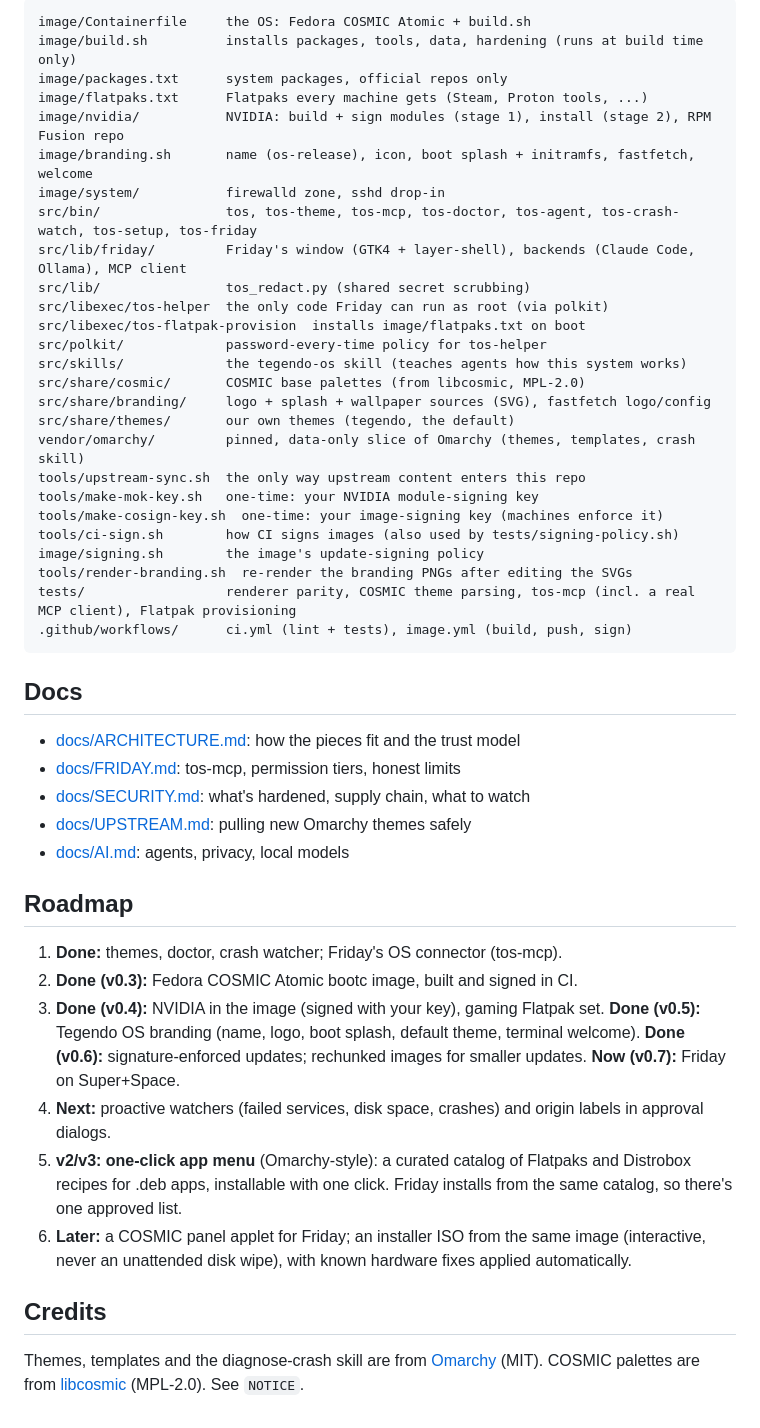
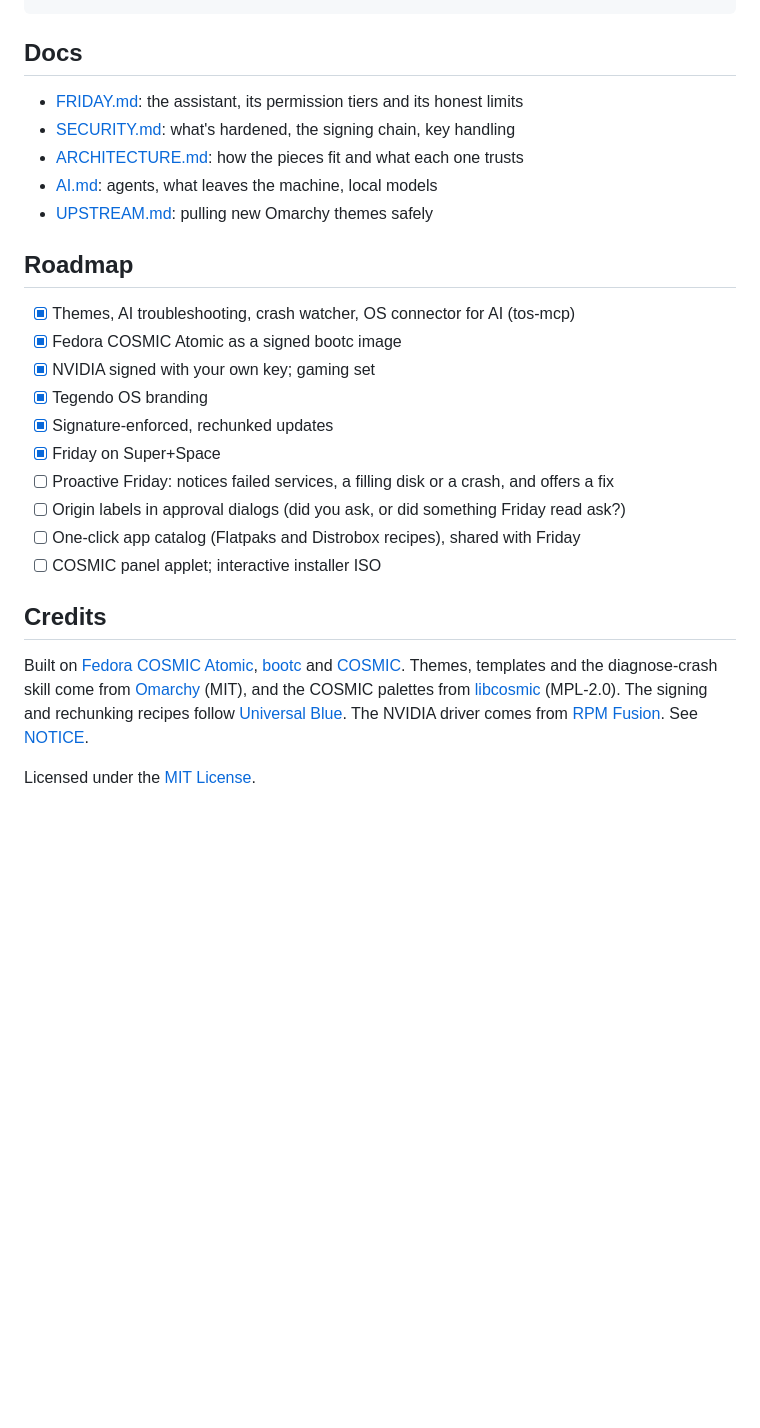
Before and after one commit to rebelknightx84/tegendo-os, a Markdown page: README.md, the part around one of its changes. Drawn GitHub-style; folded sections open; blank space fills up the shorter version.

````diff
--- a/README.md
+++ b/README.md
@@ -101,59 +167,36 @@ refuse to publish without it.
 ```
-image/Containerfile     the OS: Fedora COSMIC Atomic + build.sh
-image/build.sh          installs packages, tools, data, hardening (runs at build time only)
-image/packages.txt      system packages, official repos only
-image/flatpaks.txt      Flatpaks every machine gets (Steam, Proton tools, ...)
-image/nvidia/           NVIDIA: build + sign modules (stage 1), install (stage 2), RPM Fusion repo
-image/branding.sh       name (os-release), icon, boot splash + initramfs, fastfetch, welcome
-image/system/           firewalld zone, sshd drop-in
-src/bin/                tos, tos-theme, tos-mcp, tos-doctor, tos-agent, tos-crash-watch, tos-setup, tos-friday
-src/lib/friday/         Friday's window (GTK4 + layer-shell), backends (Claude Code, Ollama), MCP client
-src/lib/                tos_redact.py (shared secret scrubbing)
-src/libexec/tos-helper  the only code Friday can run as root (via polkit)
-src/libexec/tos-flatpak-provision  installs image/flatpaks.txt on boot
-src/polkit/             password-every-time policy for tos-helper
-src/skills/             the tegendo-os skill (teaches agents how this system works)
-src/share/cosmic/       COSMIC base palettes (from libcosmic, MPL-2.0)
-src/share/branding/     logo + splash + wallpaper sources (SVG), fastfetch logo/config
-src/share/themes/       our own themes (tegendo, the default)
-vendor/omarchy/         pinned, data-only slice of Omarchy (themes, templates, crash skill)
-tools/upstream-sync.sh  the only way upstream content enters this repo
-tools/make-mok-key.sh   one-time: your NVIDIA module-signing key
-tools/make-cosign-key.sh  one-time: your image-signing key (machines enforce it)
-tools/ci-sign.sh        how CI signs images (also used by tests/signing-policy.sh)
-image/signing.sh        the image's update-signing policy
-tools/render-branding.sh  re-render the branding PNGs after editing the SVGs
-tests/                  renderer parity, COSMIC theme parsing, tos-mcp (incl. a real MCP client), Flatpak provisioning
-.github/workflows/      ci.yml (lint + tests), image.yml (build, push, sign)
-```
+</details>
 
 ## Docs
 
-- [docs/ARCHITECTURE.md](docs/ARCHITECTURE.md): how the pieces fit and the trust model
-- [docs/FRIDAY.md](docs/FRIDAY.md): tos-mcp, permission tiers, honest limits
-- [docs/SECURITY.md](docs/SECURITY.md): what's hardened, supply chain, what to watch
-- [docs/UPSTREAM.md](docs/UPSTREAM.md): pulling new Omarchy themes safely
-- [docs/AI.md](docs/AI.md): agents, privacy, local models
+- [FRIDAY.md](docs/FRIDAY.md): the assistant, its permission tiers and its honest limits
+- [SECURITY.md](docs/SECURITY.md): what's hardened, the signing chain, key handling
+- [ARCHITECTURE.md](docs/ARCHITECTURE.md): how the pieces fit and what each one trusts
+- [AI.md](docs/AI.md): agents, what leaves the machine, local models
+- [UPSTREAM.md](docs/UPSTREAM.md): pulling new Omarchy themes safely
 
 ## Roadmap
 
-1. **Done:** themes, doctor, crash watcher; Friday's OS connector (tos-mcp).
-2. **Done (v0.3):** Fedora COSMIC Atomic bootc image, built and signed in CI.
-3. **Done (v0.4):** NVIDIA in the image (signed with your key), gaming Flatpak set.
-   **Done (v0.5):** Tegendo OS branding (name, logo, boot splash, default theme, terminal welcome).
-   **Done (v0.6):** signature-enforced updates; rechunked images for smaller updates.
-   **Now (v0.7):** Friday on Super+Space.
-4. **Next:** proactive watchers (failed services, disk space, crashes) and
-   origin labels in approval dialogs.
-5. **v2/v3: one-click app menu** (Omarchy-style): a curated catalog of
-   Flatpaks and Distrobox recipes for .deb apps, installable with one click.
-   Friday installs from the same catalog, so there's one approved list.
-6. **Later:** a COSMIC panel applet for Friday; an installer ISO from the same
-   image (interactive, never an unattended disk wipe), with known hardware
-   fixes applied automatically.
+- [x] Themes, AI troubleshooting, crash watcher, OS connector for AI (tos-mcp)
+- [x] Fedora COSMIC Atomic as a signed bootc image
+- [x] NVIDIA signed with your own key; gaming set
+- [x] Tegendo OS branding
+- [x] Signature-enforced, rechunked updates
+- [x] Friday on Super+Space
+- [ ] Proactive Friday: notices failed services, a filling disk or a crash, and offers a fix
+- [ ] Origin labels in approval dialogs (did you ask, or did something Friday read ask?)
+- [ ] One-click app catalog (Flatpaks and Distrobox recipes), shared with Friday
+- [ ] COSMIC panel applet; interactive installer ISO
 
 ## Credits
 
-Themes, templates and the diagnose-crash skill are from
-[Omarchy](https://github.com/basecamp/omarchy) (MIT). COSMIC palettes are
-from [libcosmic](https://github.com/pop-os/libcosmic) (MPL-2.0). See `NOTICE`.
+Built on [Fedora COSMIC Atomic](https://fedoraproject.org/atomic-desktops/cosmic/),
+[bootc](https://containers.github.io/bootc/) and
+[COSMIC](https://system76.com/cosmic). Themes, templates and the
+diagnose-crash skill come from [Omarchy](https://gh.ali360.cloudns.ch/basecamp/omarchy)
+(MIT), and the COSMIC palettes from [libcosmic](https://gh.ali360.cloudns.ch/pop-os/libcosmic)
+(MPL-2.0). The signing and rechunking recipes follow
+[Universal Blue](https://universal-blue.org/). The NVIDIA driver comes from
+[RPM Fusion](https://rpmfusion.org/). See [NOTICE](NOTICE).
+
+Licensed under the [MIT License](LICENSE).
````
Also changed, not shown: other parts of README.md (+145 -79 lines), docs/AI.md (+5 -4 lines), docs/assets/banner.png (added), docs/assets/friday.png (added), 8 other files.
